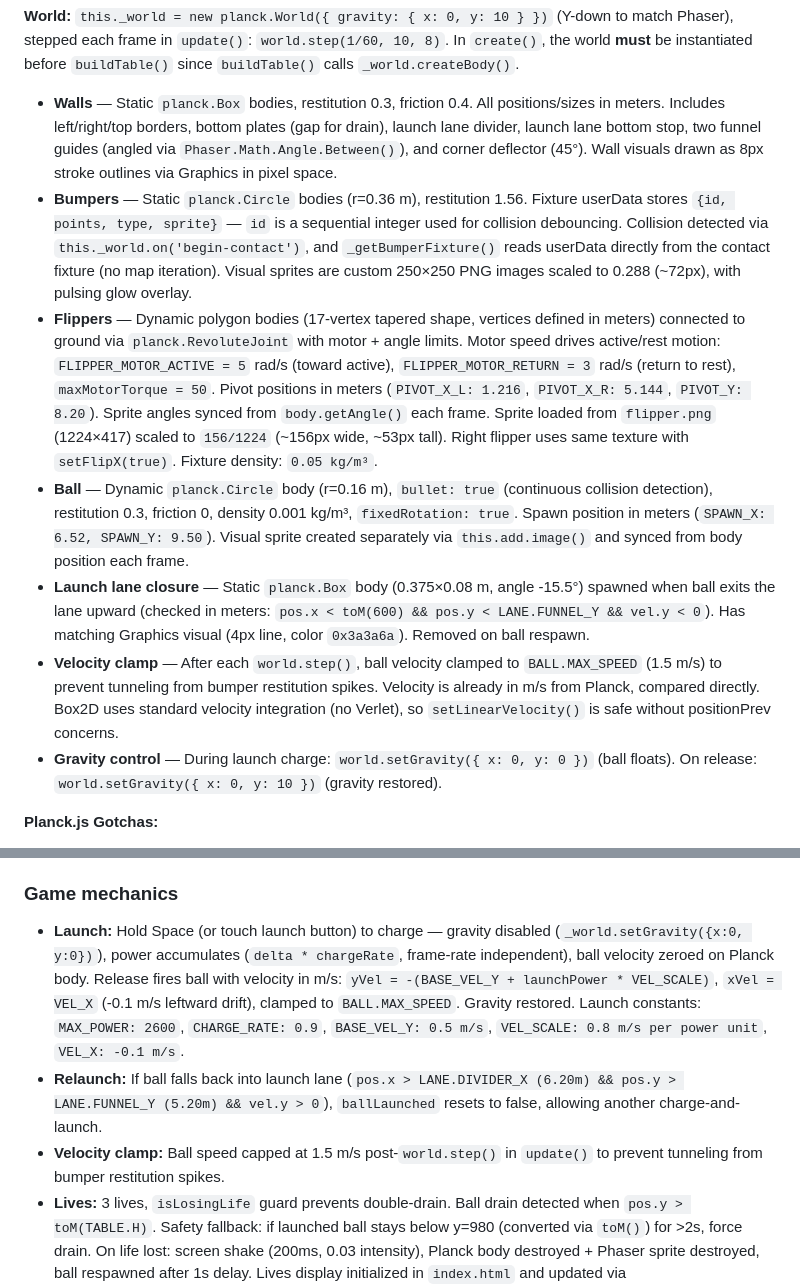
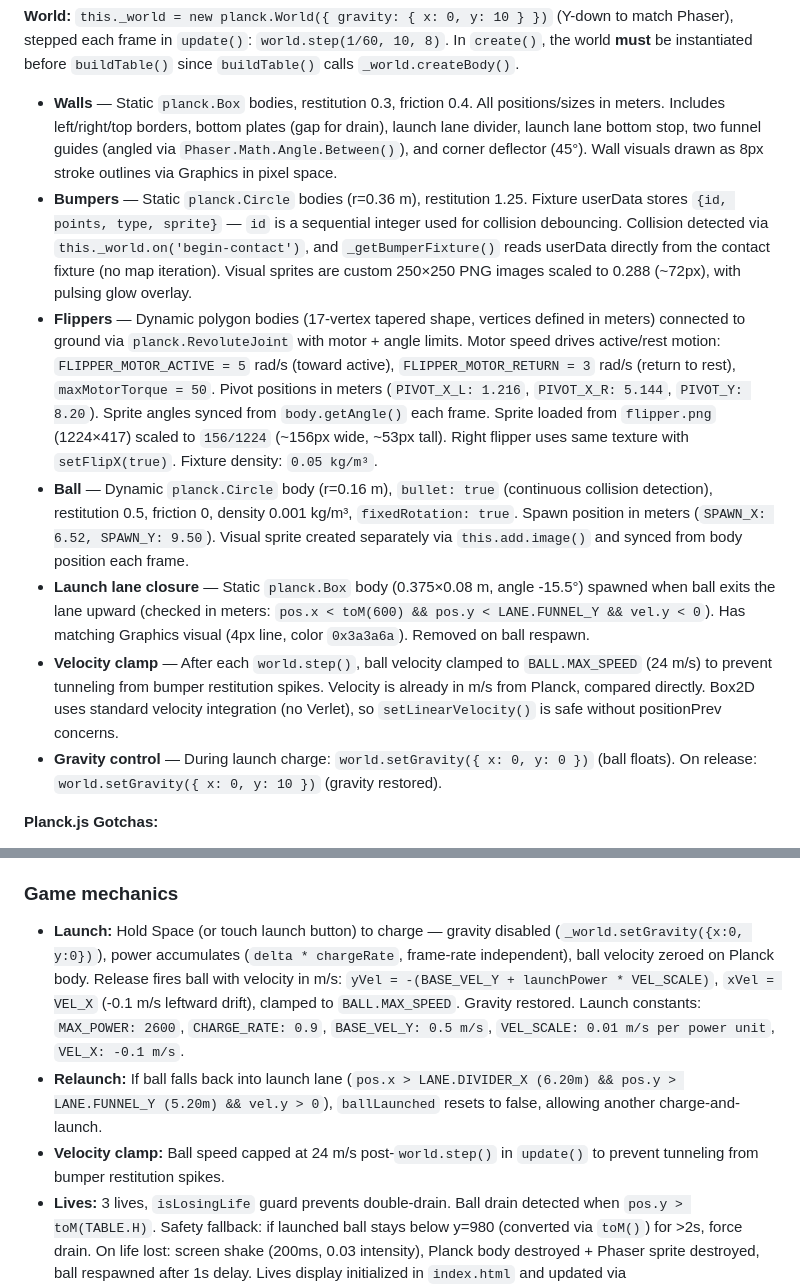
Before and after one commit to dtpowers/phaserball, a Markdown page: CLAUDE.md, 2 parts joined by grey strips. GitHub-like rendering.

Commit message:
docs: update CLAUDE.md with current physics constants
Reflect MAX_SPEED 24 m/s, VEL_SCALE 0.01, ball restitution 0.5,
and bumper restitution 1.25.

```diff
--- a/CLAUDE.md
+++ b/CLAUDE.md
@@ -39,11 +39,11 @@ Physics uses Planck.js (Box2D JavaScript port) via a standalone world, NOT Phase
 **World:** `this._world = new planck.World({ gravity: { x: 0, y: 10 } })` (Y-down to match Phaser), stepped each frame in `update()`: `world.step(1/60, 10, 8)`. In `create()`, the world **must** be instantiated before `buildTable()` since `buildTable()` calls `_world.createBody()`.
 
 - **Walls** — Static `planck.Box` bodies, restitution 0.3, friction 0.4. All positions/sizes in meters. Includes left/right/top borders, bottom plates (gap for drain), launch lane divider, launch lane bottom stop, two funnel guides (angled via `Phaser.Math.Angle.Between()`), and corner deflector (45°). Wall visuals drawn as 8px stroke outlines via Graphics in pixel space.
-- **Bumpers** — Static `planck.Circle` bodies (r=0.36 m), restitution 1.56. Fixture userData stores `{id, points, type, sprite}` — `id` is a sequential integer used for collision debouncing. Collision detected via `this._world.on('begin-contact')`, and `_getBumperFixture()` reads userData directly from the contact fixture (no map iteration). Visual sprites are custom 250×250 PNG images scaled to 0.288 (~72px), with pulsing glow overlay.
+- **Bumpers** — Static `planck.Circle` bodies (r=0.36 m), restitution 1.25. Fixture userData stores `{id, points, type, sprite}` — `id` is a sequential integer used for collision debouncing. Collision detected via `this._world.on('begin-contact')`, and `_getBumperFixture()` reads userData directly from the contact fixture (no map iteration). Visual sprites are custom 250×250 PNG images scaled to 0.288 (~72px), with pulsing glow overlay.
 - **Flippers** — Dynamic polygon bodies (17-vertex tapered shape, vertices defined in meters) connected to ground via `planck.RevoluteJoint` with motor + angle limits. Motor speed drives active/rest motion: `FLIPPER_MOTOR_ACTIVE = 5` rad/s (toward active), `FLIPPER_MOTOR_RETURN = 3` rad/s (return to rest), `maxMotorTorque = 50`. Pivot positions in meters (`PIVOT_X_L: 1.216`, `PIVOT_X_R: 5.144`, `PIVOT_Y: 8.20`). Sprite angles synced from `body.getAngle()` each frame. Sprite loaded from `flipper.png` (1224×417) scaled to `156/1224` (~156px wide, ~53px tall). Right flipper uses same texture with `setFlipX(true)`. Fixture density: `0.05 kg/m³`.
-- **Ball** — Dynamic `planck.Circle` body (r=0.16 m), `bullet: true` (continuous collision detection), restitution 0.3, friction 0, density 0.001 kg/m³, `fixedRotation: true`. Spawn position in meters (`SPAWN_X: 6.52, SPAWN_Y: 9.50`). Visual sprite created separately via `this.add.image()` and synced from body position each frame.
+- **Ball** — Dynamic `planck.Circle` body (r=0.16 m), `bullet: true` (continuous collision detection), restitution 0.5, friction 0, density 0.001 kg/m³, `fixedRotation: true`. Spawn position in meters (`SPAWN_X: 6.52, SPAWN_Y: 9.50`). Visual sprite created separately via `this.add.image()` and synced from body position each frame.
 - **Launch lane closure** — Static `planck.Box` body (0.375×0.08 m, angle -15.5°) spawned when ball exits the lane upward (checked in meters: `pos.x < toM(600) && pos.y < LANE.FUNNEL_Y && vel.y < 0`). Has matching Graphics visual (4px line, color `0x3a3a6a`). Removed on ball respawn.
-- **Velocity clamp** — After each `world.step()`, ball velocity clamped to `BALL.MAX_SPEED` (1.5 m/s) to prevent tunneling from bumper restitution spikes. Velocity is already in m/s from Planck, compared directly. Box2D uses standard velocity integration (no Verlet), so `setLinearVelocity()` is safe without positionPrev concerns.
+- **Velocity clamp** — After each `world.step()`, ball velocity clamped to `BALL.MAX_SPEED` (24 m/s) to prevent tunneling from bumper restitution spikes. Velocity is already in m/s from Planck, compared directly. Box2D uses standard velocity integration (no Verlet), so `setLinearVelocity()` is safe without positionPrev concerns.
 - **Gravity control** — During launch charge: `world.setGravity({ x: 0, y: 0 })` (ball floats). On release: `world.setGravity({ x: 0, y: 10 })` (gravity restored).
 
 **Planck.js Gotchas:**
@@ -54,9 +54,9 @@ Physics uses Planck.js (Box2D JavaScript port) via a standalone world, NOT Phase
 
 ### Game mechanics
 
-- **Launch:** Hold Space (or touch launch button) to charge — gravity disabled (`_world.setGravity({x:0, y:0})`), power accumulates (`delta * chargeRate`, frame-rate independent), ball velocity zeroed on Planck body. Release fires ball with velocity in m/s: `yVel = -(BASE_VEL_Y + launchPower * VEL_SCALE)`, `xVel = VEL_X` (-0.1 m/s leftward drift), clamped to `BALL.MAX_SPEED`. Gravity restored. Launch constants: `MAX_POWER: 2600`, `CHARGE_RATE: 0.9`, `BASE_VEL_Y: 0.5 m/s`, `VEL_SCALE: 0.8 m/s per power unit`, `VEL_X: -0.1 m/s`.
+- **Launch:** Hold Space (or touch launch button) to charge — gravity disabled (`_world.setGravity({x:0, y:0})`), power accumulates (`delta * chargeRate`, frame-rate independent), ball velocity zeroed on Planck body. Release fires ball with velocity in m/s: `yVel = -(BASE_VEL_Y + launchPower * VEL_SCALE)`, `xVel = VEL_X` (-0.1 m/s leftward drift), clamped to `BALL.MAX_SPEED`. Gravity restored. Launch constants: `MAX_POWER: 2600`, `CHARGE_RATE: 0.9`, `BASE_VEL_Y: 0.5 m/s`, `VEL_SCALE: 0.01 m/s per power unit`, `VEL_X: -0.1 m/s`.
 - **Relaunch:** If ball falls back into launch lane (`pos.x > LANE.DIVIDER_X (6.20m) && pos.y > LANE.FUNNEL_Y (5.20m) && vel.y > 0`), `ballLaunched` resets to false, allowing another charge-and-launch.
-- **Velocity clamp:** Ball speed capped at 1.5 m/s post-`world.step()` in `update()` to prevent tunneling from bumper restitution spikes.
+- **Velocity clamp:** Ball speed capped at 24 m/s post-`world.step()` in `update()` to prevent tunneling from bumper restitution spikes.
 - **Lives:** 3 lives, `isLosingLife` guard prevents double-drain. Ball drain detected when `pos.y > toM(TABLE.H)`. Safety fallback: if launched ball stays below y=980 (converted via `toM()`) for >2s, force drain. On life lost: screen shake (200ms, 0.03 intensity), Planck body destroyed + Phaser sprite destroyed, ball respawned after 1s delay. Lives display initialized in `index.html` and updated via `document.getElementById()`.
 - **Game over:** When lives reach 0, high score saved to localStorage (`earkandi_highscore`), GameOverScene launched as overlay, GameScene stopped.
 - **Scoring:** Star=100, Heart=150, Moon=200, Flower=250. Score popups animate upward and fade on bumper hit. Score value triggers `.score-pop` CSS animation on increase.
```
